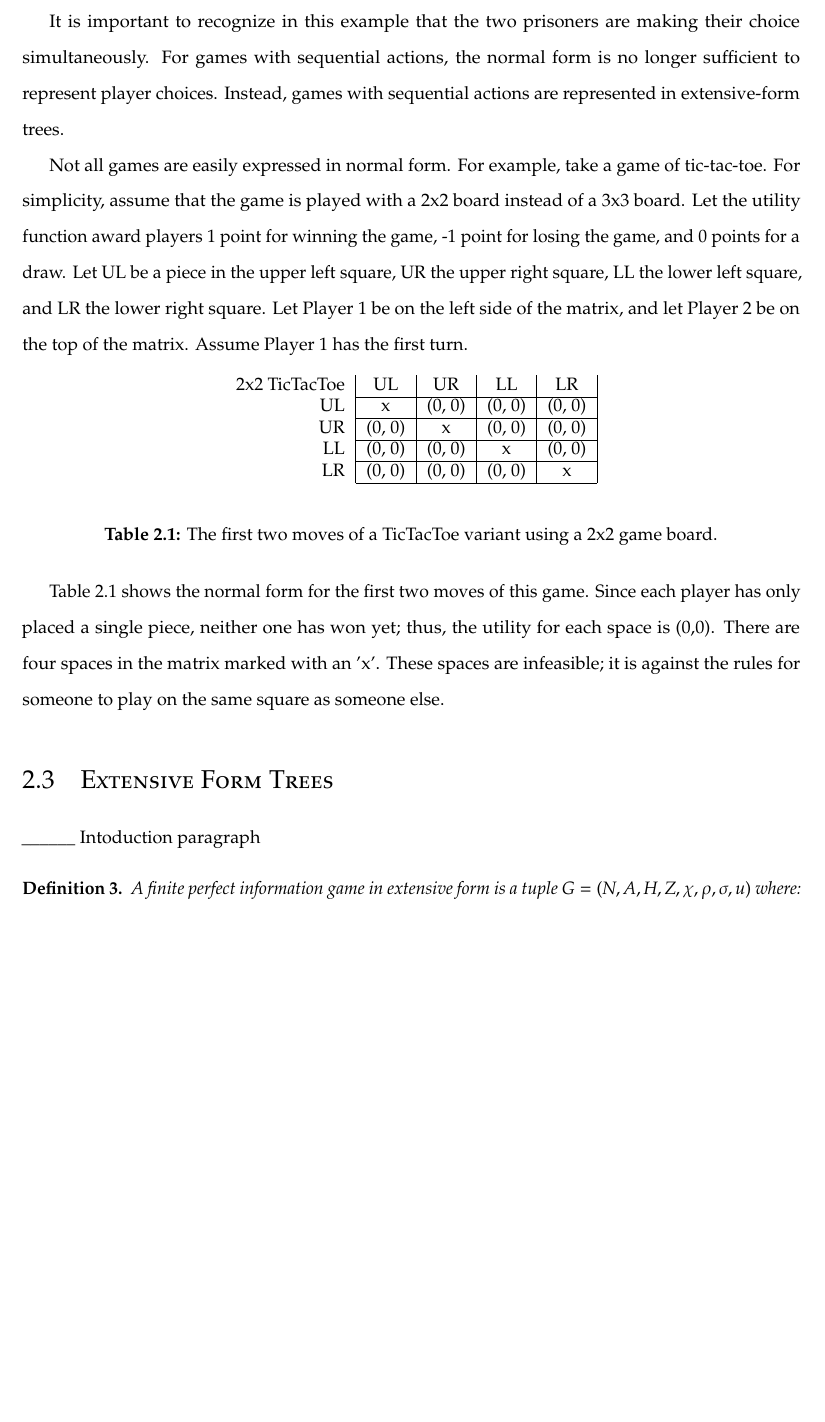
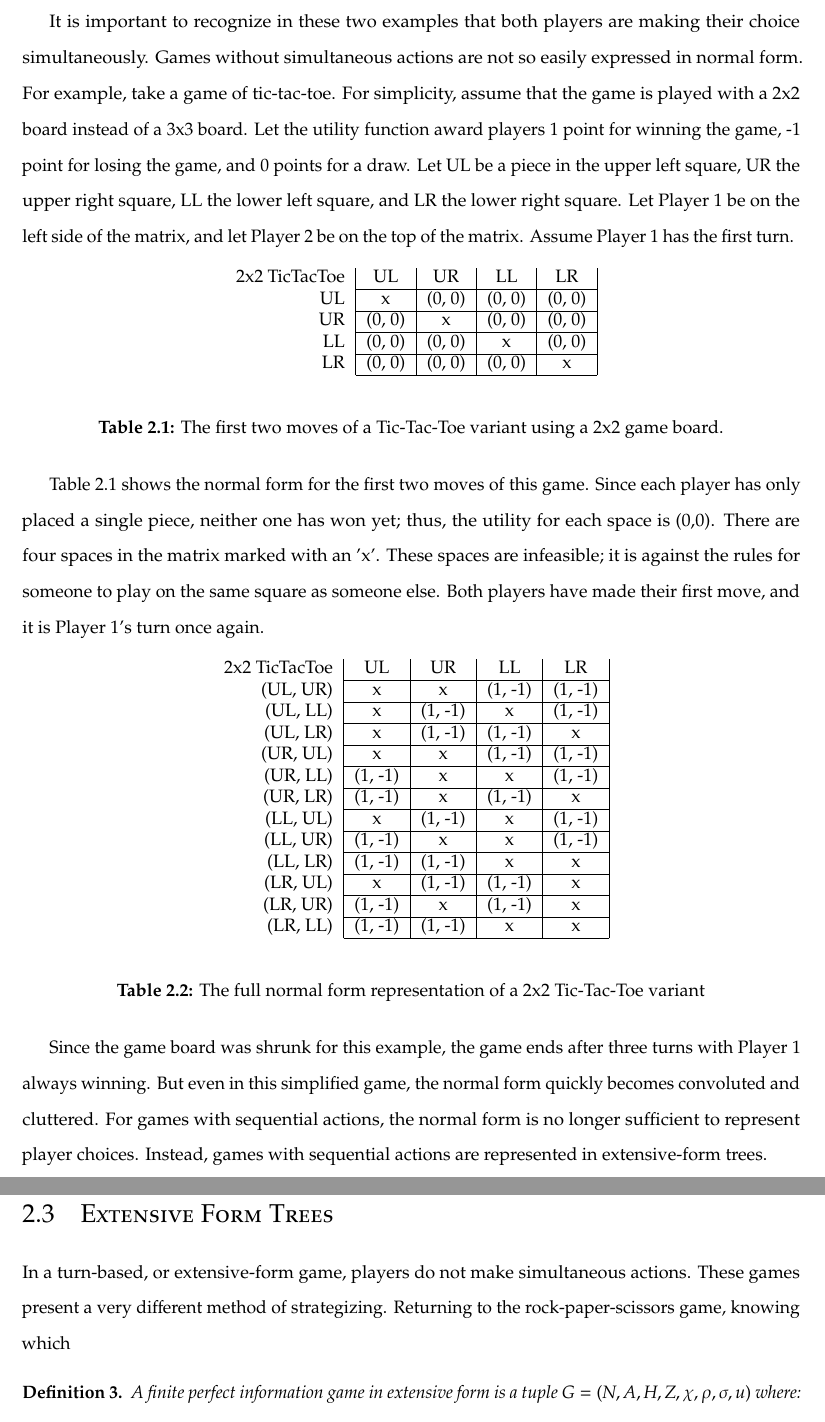
Before and after one commit to nczaban/IS, a LaTeX thesis (IS.tex, which reads chapters/ExtensiveTrees.tex): part of page 11 of 18 before the commit and two parts of pages 11 and 12 of 19 after it, the two joined at a grey line, cut so that both start at the same text, the shorter picture padded with empty space. Compiled offline with pdfLaTeX; a LaTeX package or settings file that is missing is left out.

Commit message:
Finish 2x2 normal form tic tac toe example

```diff
--- a/chapters/ExtensiveTrees.tex
+++ b/chapters/ExtensiveTrees.tex
@@ -37,9 +37,9 @@ To find the Nash equilibrium in this example,
 
 \_\_\_\_\_\_ Put a proof in here, possibly
 
-It is important to recognize in this example that the two prisoners are making their choice simultaneously. For games with sequential actions, the normal form is no longer sufficient to represent player choices. Instead, games with sequential actions are represented in extensive-form trees.\\
+Not all games have a Nash equilibrium. For example, the game rock-paper-scissors
 
-Not all games are easily expressed in normal form. For example, take a game of tic-tac-toe. For simplicity, assume that the game is played with a 2x2 board instead of a 3x3 board. Let the utility function award players 1 point for winning the game, -1 point for losing the game, and 0 points for a draw. Let UL be a piece in the upper left square, UR the upper right square, LL the lower left square, and LR the lower right square. Let Player 1 be on the left side of the matrix, and let Player 2 be on the top of the matrix. Assume Player 1 has the first turn.\\
+It is important to recognize in these two examples that both players are making their choice simultaneously. Games without simultaneous actions are not so easily expressed in normal form. For example, take a game of tic-tac-toe. For simplicity, assume that the game is played with a 2x2 board instead of a 3x3 board. Let the utility function award players 1 point for winning the game, -1 point for losing the game, and 0 points for a draw. Let UL be a piece in the upper left square, UR the upper right square, LL the lower left square, and LR the lower right square. Let Player 1 be on the left side of the matrix, and let Player 2 be on the top of the matrix. Assume Player 1 has the first turn.\\
 \begin{table}[h]
   \centering
   \begin{tabular}{r | c | c | c | c |}
@@ -49,13 +49,34 @@ Not all games are easily expressed in normal form. For example, take a game of t
     LL & (0, 0) & (0, 0) & x & (0, 0) \\ \cline{2-5}
     LR & (0, 0) & (0, 0) & (0, 0) & x \\ \cline{2-5}
   \end{tabular}
-  \caption{The first two moves of a TicTacToe variant using a 2x2 game board.}
+  \caption{The first two moves of a Tic-Tac-Toe variant using a 2x2 game board.}
 \end{table}
 
-Table 2.1 shows the normal form for the first two moves of this game. Since each player has only placed a single piece, neither one has won yet; thus, the utility for each space is (0,0). There are four spaces in the matrix marked with an 'x'. These spaces are infeasible; it is against the rules for someone to play on the same square as someone else.
+Table 2.1 shows the normal form for the first two moves of this game. Since each player has only placed a single piece, neither one has won yet; thus, the utility for each space is (0,0). There are four spaces in the matrix marked with an 'x'. These spaces are infeasible; it is against the rules for someone to play on the same square as someone else. Both players have made their first move, and it is Player 1's turn once again.\\
+\begin{table}[h]
+  \centering
+  \begin{tabular}{r | c | c | c | c |}
+    2x2 TicTacToe & UL & UR & LL & LR \\ \cline{2-5}
+    (UL, UR) & x & x & (1, -1) & (1, -1) \\ \cline{2-5}
+    (UL, LL) & x & (1, -1) & x & (1, -1) \\ \cline{2-5}
+    (UL, LR) & x & (1, -1) & (1, -1) & x \\ \cline{2-5}
+    (UR, UL) & x & x & (1, -1) & (1, -1) \\ \cline{2-5}
+    (UR, LL) & (1, -1) & x & x & (1, -1) \\ \cline{2-5}
+    (UR, LR) & (1, -1) & x & (1, -1) & x \\ \cline{2-5}
+    (LL, UL) & x & (1, -1) & x & (1, -1) \\ \cline{2-5}
+    (LL, UR) & (1, -1) & x & x & (1, -1) \\ \cline{2-5}
+    (LL, LR) & (1, -1) & (1, -1) & x & x \\ \cline{2-5}
+    (LR, UL) & x & (1, -1) & (1, -1) & x \\ \cline{2-5}
+    (LR, UR) & (1, -1) & x & (1, -1) & x \\ \cline{2-5}
+    (LR, LL) & (1, -1) & (1, -1) & x & x \\ \cline{2-5}
+  \end{tabular}
+  \caption{The full normal form representation of a 2x2 Tic-Tac-Toe variant}
+\end{table}
+
+Since the game board was shrunk for this example, the game ends after three turns with Player 1 always winning. But even in this simplified game, the normal form quickly becomes convoluted and cluttered. For games with sequential actions, the normal form is no longer sufficient to represent player choices. Instead, games with sequential actions are represented in extensive-form trees.\\
 
 \section{Extensive Form Trees}
-\_\_\_\_\_\_ Intoduction paragraph
+In a turn-based, or extensive-form game, players do not make simultaneous actions. These games present a very different method of strategizing. Returning to the rock-paper-scissors game, knowing which
 \begin{define}
   A finite perfect information game in extensive form is a tuple $G = (N, A, H, Z, \chi, \rho, \sigma, u)$ where:
   \begin{itemize}
```
Also changed, not shown: chapters/ExtensiveTrees.tex (2 more changed lines).
